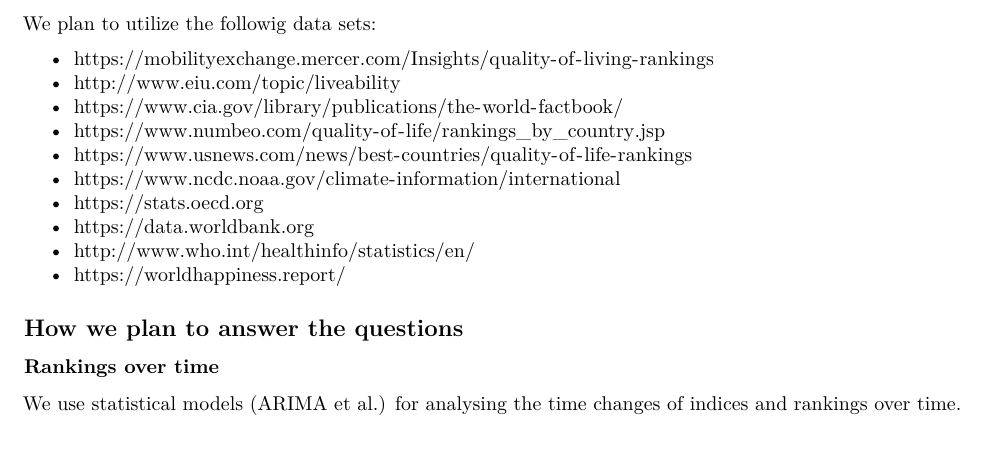
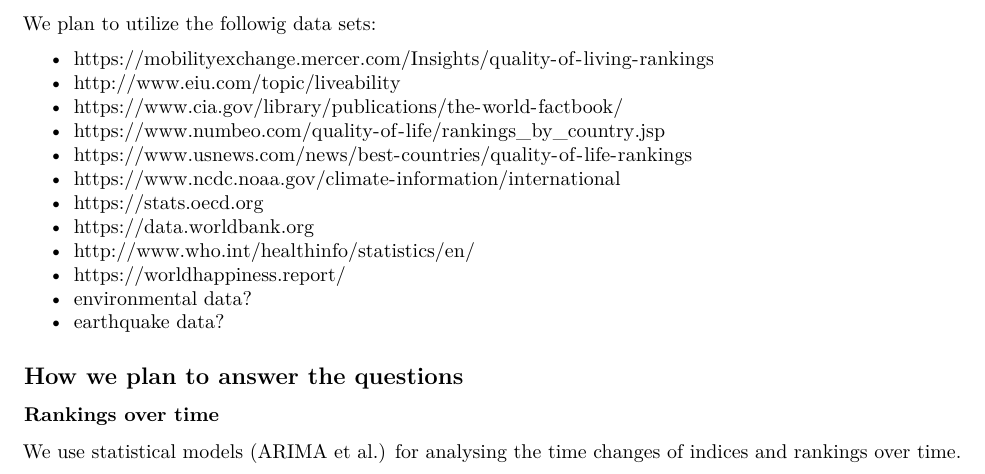
Before and after one commit to helmuthb/data-oriented-programming, an R Markdown document (workplan.Rmd): part of page 1 of 2, cut so that both start at the same text. Rendered offline with R 4.5, knitr and Pandoc, then LaTeX, with nearby package versions.

Commit message:
Update workplan.Rmd

```diff
--- a/workplan.Rmd
+++ b/workplan.Rmd
@@ -42,6 +42,8 @@
 * https://data.worldbank.org
 * http://www.who.int/healthinfo/statistics/en/
 * https://worldhappiness.report/
+* environmental data?
+* earthquake data?
 
 ## How we plan to answer the questions
 
```
